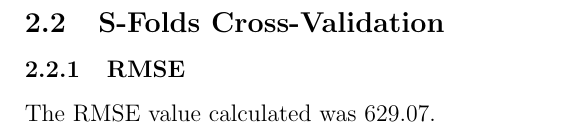
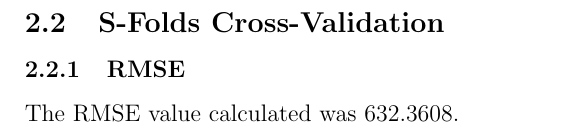
Before and after one commit to aaomidi/cs383-summer-2017, a LaTeX problem sheet (Homework/03/Assignment.tex): part of page 5 of 5, cut so that both start at the same text. Compiled offline with pdfLaTeX.

Commit message:
Code cleanup and finish homework 3 rev

```diff
--- a/Homework/03/Assignment.tex
+++ b/Homework/03/Assignment.tex
@@ -201,6 +201,6 @@ The RMSE value calculated was $853.38$.
 \subsection{S-Folds Cross-Validation}
 \subsubsection{RMSE}
 \noindent
-The RMSE value calculated was $629.07$.
+The RMSE value calculated was $632.3608$.
 
 \end{document}
```
Also changed, not shown: Homework/03/Assignment.pdf, Homework/03/README.md (added), Homework/03/Assignment.tex (2 more changed lines), 1 other file.
